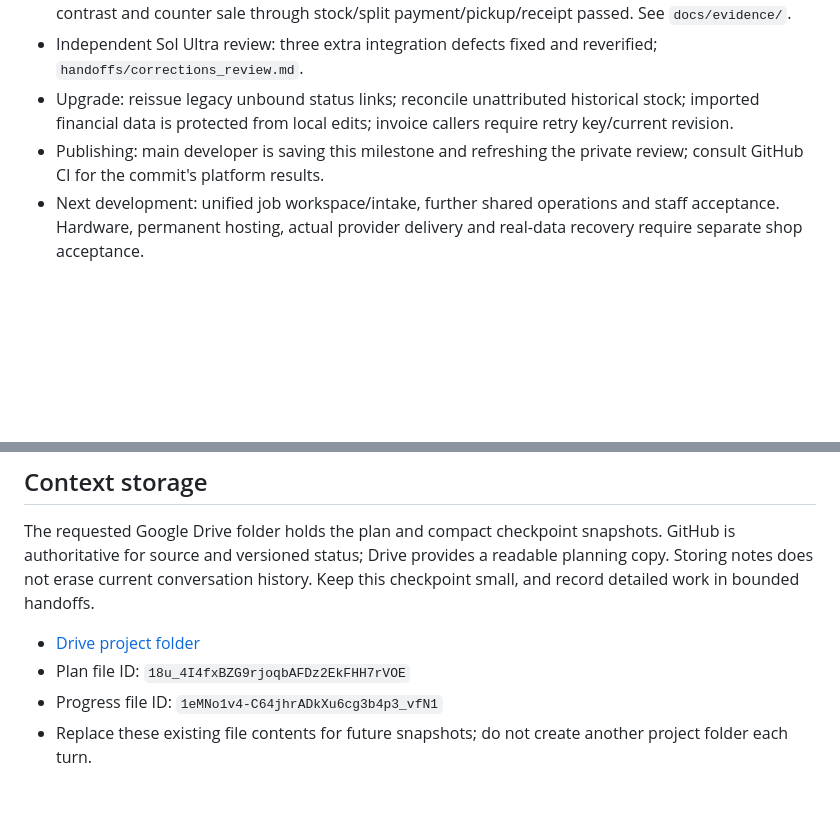
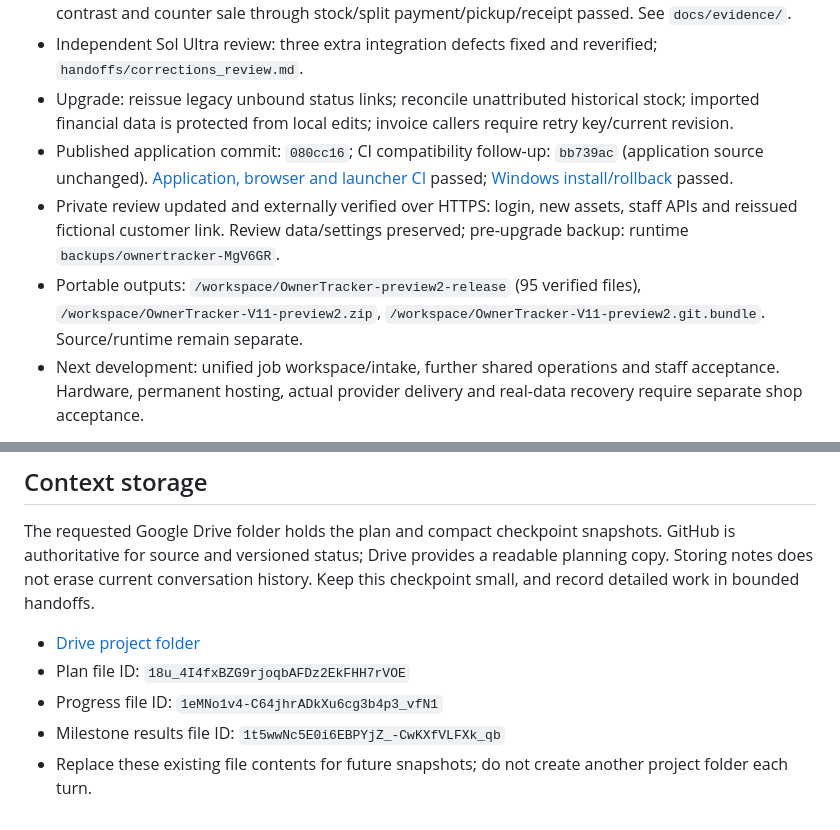
Before and after one commit to blockaystudio/AzJetSki-Controller, a Markdown page: docs/PROJECT_STATE.md, 2 parts joined by grey strips. GitHub-like rendering; blank space fills up the shorter version.

Commit message:
Record verified deployment and durable project checkpoint

```diff
--- a/docs/PROJECT_STATE.md
+++ b/docs/PROJECT_STATE.md
@@ -40,7 +40,9 @@ Updated: 2026-10-26. Read this checkpoint first; load only the relevant source/t
 - Browser: 9 routes at 390/768/1440, navigation/tabs, billing races, decimal amounts, reduced motion, contrast and counter sale through stock/split payment/pickup/receipt passed. See `docs/evidence/`.
 - Independent Sol Ultra review: three extra integration defects fixed and reverified; `handoffs/corrections_review.md`.
 - Upgrade: reissue legacy unbound status links; reconcile unattributed historical stock; imported financial data is protected from local edits; invoice callers require retry key/current revision.
-- Publishing: main developer is saving this milestone and refreshing the private review; consult GitHub CI for the commit's platform results.
+- Published application commit: `080cc16`; CI compatibility follow-up: `bb739ac` (application source unchanged). [Application, browser and launcher CI](https://github.com/blockaystudio/AzJetSki-Controller/actions/runs/40396656844) passed; [Windows install/rollback](https://github.com/blockaystudio/AzJetSki-Controller/actions/runs/40396336668) passed.
+- Private review updated and externally verified over HTTPS: login, new assets, staff APIs and reissued fictional customer link. Review data/settings preserved; pre-upgrade backup: runtime `backups/ownertracker-MgV6GR`.
+- Portable outputs: `/workspace/OwnerTracker-preview2-release` (95 verified files), `/workspace/OwnerTracker-V11-preview2.zip`, `/workspace/OwnerTracker-V11-preview2.git.bundle`. Source/runtime remain separate.
 - Next development: unified job workspace/intake, further shared operations and staff acceptance. Hardware, permanent hosting, actual provider delivery and real-data recovery require separate shop acceptance.
 
 ## Context storage
@@ -50,4 +52,5 @@ The requested Google Drive folder holds the plan and compact checkpoint snapshot
 - [Drive project folder](https://drive.google.com/drive/folders/1SMdizJKuDJaa7AXDfuCZGL0BBI5FJyUp)
 - Plan file ID: `18u_4I4fxBZG9rjoqbAFDz2EkFHH7rVOE`
 - Progress file ID: `1eMNo1v4-C64jhrADkXu6cg3b4p3_vfN1`
+- Milestone results file ID: `1t5wwNc5E0i6EBPYjZ_-CwKXfVLFXk_qb`
 - Replace these existing file contents for future snapshots; do not create another project folder each turn.
```
Also changed, not shown: docs/CORRECTIONS_2026-10-26.md (+2 -0 lines).
